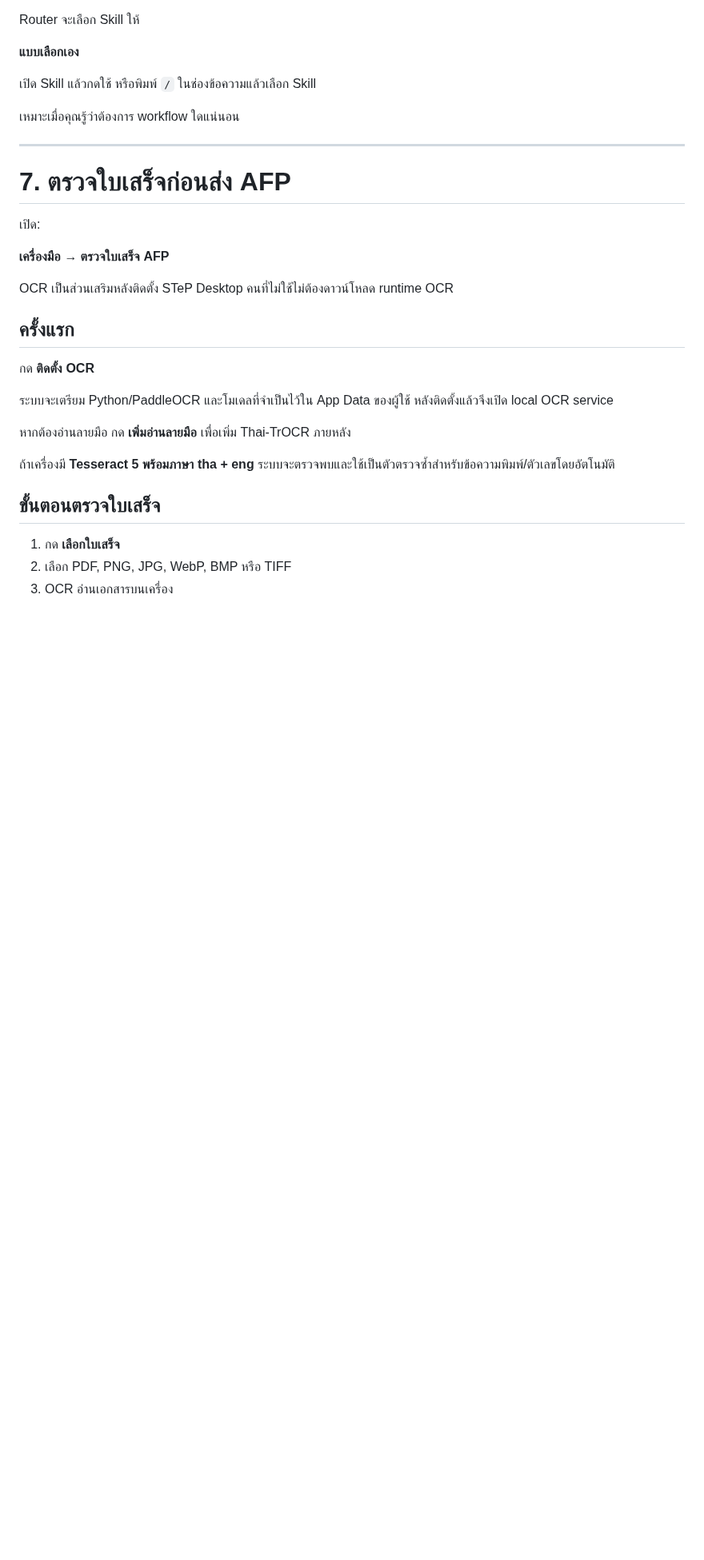
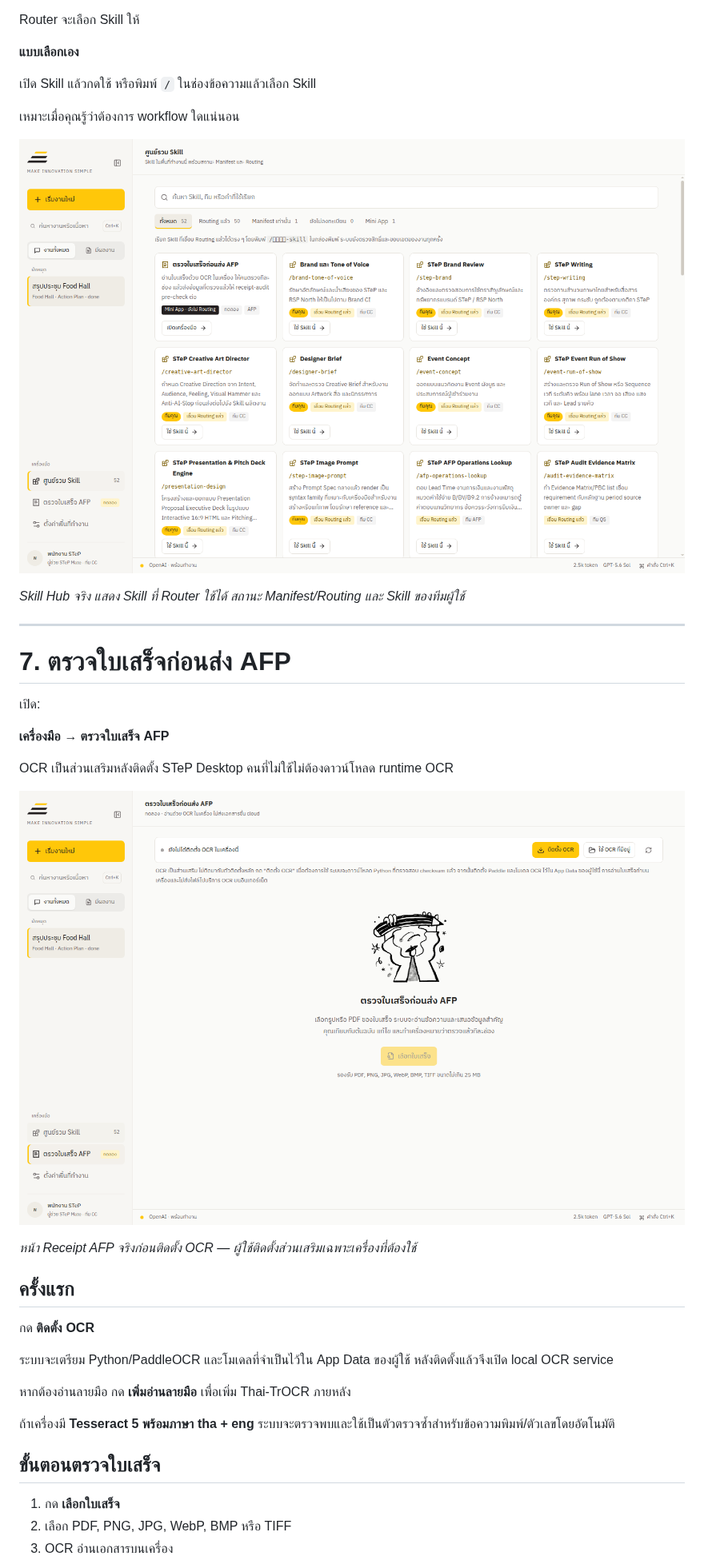
Before and after one commit to iisara555/STeP-AI-Harness, a Markdown page: README.md, the part around one of its changes. Shown at 80% size. Drawn GitHub-style; pictures changed too: docs/images/gui/03-skill-hub.png (added), docs/images/gui/04-receipt-afp.png (added); blank space fills up the shorter version.

```diff
--- a/README.md
+++ b/README.md
@@ -274,6 +288,10 @@ Router จะเลือก Skill ให้
 
 เหมาะเมื่อคุณรู้ว่าต้องการ workflow ใดแน่นอน
 
+![ศูนย์รวม Skill ของ STeP Desktop](docs/images/gui/03-skill-hub.png)
+
+*Skill Hub จริง แสดง Skill ที่ Router ใช้ได้ สถานะ Manifest/Routing และ Skill ของทีมผู้ใช้*
+
 ---
 
 # 7. ตรวจใบเสร็จก่อนส่ง AFP
@@ -283,6 +301,10 @@ Router จะเลือก Skill ให้
 **เครื่องมือ → ตรวจใบเสร็จ AFP**
 
 OCR เป็นส่วนเสริมหลังติดตั้ง STeP Desktop คนที่ไม่ใช้ไม่ต้องดาวน์โหลด runtime OCR
+
+![หน้าตรวจใบเสร็จก่อนส่ง AFP](docs/images/gui/04-receipt-afp.png)
+
+*หน้า Receipt AFP จริงก่อนติดตั้ง OCR — ผู้ใช้ติดตั้งส่วนเสริมเฉพาะเครื่องที่ต้องใช้*
 
 ## ครั้งแรก
 
```
Also changed, not shown: other parts of README.md (+14 -0 lines), docs/images/gui/01-setup-wizard.png (added), docs/images/gui/02-workspace.png (added), docs/images/gui/05-ai-connections.png (added), 2 other files.
